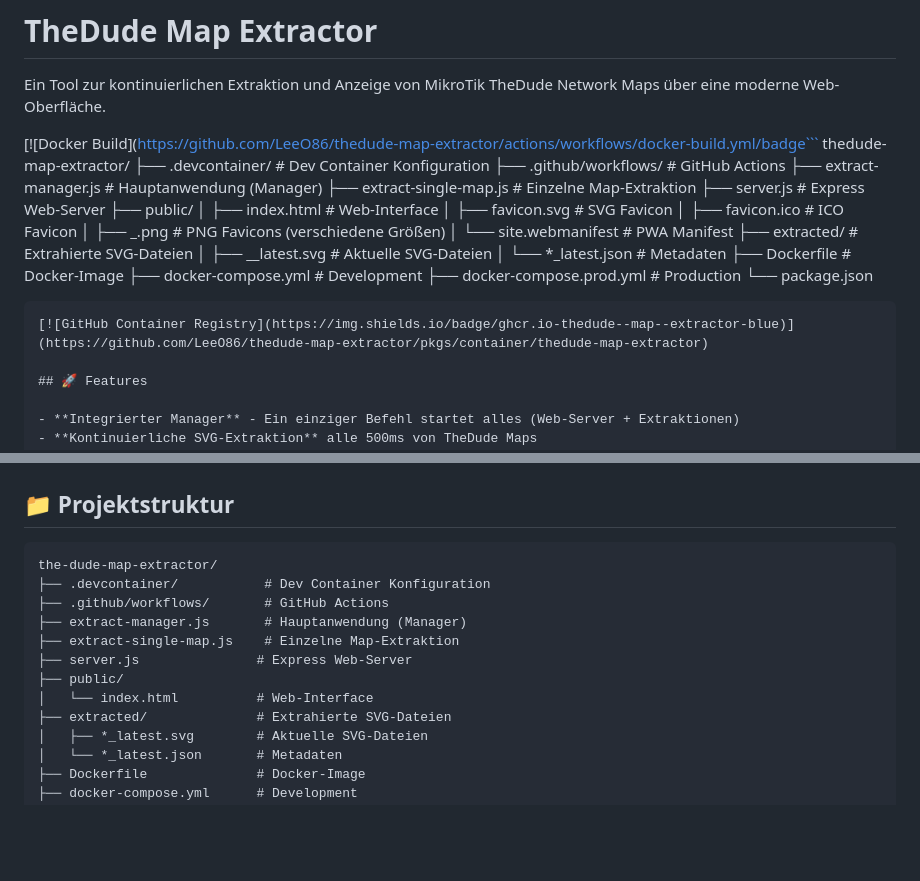
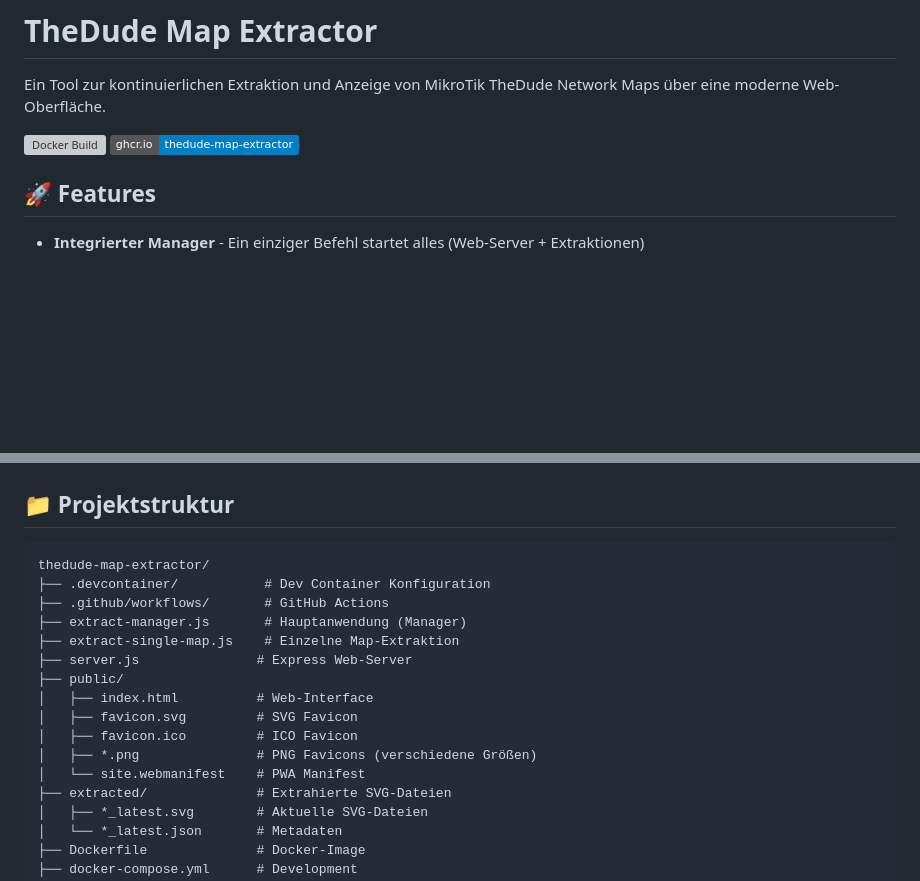
Before and after one commit to LeeO86/thedude-map-extractor, a Markdown page: README.md, 2 parts joined by grey strips. Drawn GitHub-style; badges without logos; blank space fills up the shorter version; grey boxes are pictures that could not be loaded.

Commit message:
Fix Badges in README.md

`````diff
--- a/README.md
+++ b/README.md
@@ -2,28 +2,7 @@
 
 Ein Tool zur kontinuierlichen Extraktion und Anzeige von MikroTik TheDude Network Maps über eine moderne Web-Oberfläche.
 
-[![Docker Build](https://github.com/LeeO86/thedude-map-extractor/actions/workflows/docker-build.yml/badge```
-thedude-map-extractor/
-├── .devcontainer/ # Dev Container Konfiguration
-├── .github/workflows/ # GitHub Actions
-├── extract-manager.js # Hauptanwendung (Manager)
-├── extract-single-map.js # Einzelne Map-Extraktion
-├── server.js # Express Web-Server
-├── public/
-│ ├── index.html # Web-Interface
-│ ├── favicon.svg # SVG Favicon
-│ ├── favicon.ico # ICO Favicon
-│ ├── _.png # PNG Favicons (verschiedene Größen)
-│ └── site.webmanifest # PWA Manifest
-├── extracted/ # Extrahierte SVG-Dateien
-│ ├── _\_latest.svg # Aktuelle SVG-Dateien
-│ └── \*\_latest.json # Metadaten
-├── Dockerfile # Docker-Image
-├── docker-compose.yml # Development
-├── docker-compose.prod.yml # Production
-└── package.json
-
-````thub.com/LeeO86/thedude-map-extractor/actions/workflows/docker-build.yml)
+[![Docker Build](https://github.com/LeeO86/thedude-map-extractor/actions/workflows/docker-build.yml/badge.svg)](https://github.com/LeeO86/thedude-map-extractor/actions/workflows/docker-build.yml)
 [![GitHub Container Registry](https://img.shields.io/badge/ghcr.io-thedude--map--extractor-blue)](https://github.com/LeeO86/thedude-map-extractor/pkgs/container/thedude-map-extractor)
 
 ## 🚀 Features
@@ -272,14 +251,18 @@ processedSvgData = processedSvgData.replace(
 ## 📁 Projektstruktur
 
 ```
-the-dude-map-extractor/
+thedude-map-extractor/
 ├── .devcontainer/           # Dev Container Konfiguration
 ├── .github/workflows/       # GitHub Actions
 ├── extract-manager.js       # Hauptanwendung (Manager)
 ├── extract-single-map.js    # Einzelne Map-Extraktion
 ├── server.js               # Express Web-Server
 ├── public/
-│   └── index.html          # Web-Interface
+│   ├── index.html          # Web-Interface
+│   ├── favicon.svg         # SVG Favicon
+│   ├── favicon.ico         # ICO Favicon
+│   ├── *.png               # PNG Favicons (verschiedene Größen)
+│   └── site.webmanifest    # PWA Manifest
 ├── extracted/              # Extrahierte SVG-Dateien
 │   ├── *_latest.svg        # Aktuelle SVG-Dateien
 │   └── *_latest.json       # Metadaten
`````
Also changed, not shown: other parts of README.md (+1 -1 lines).
